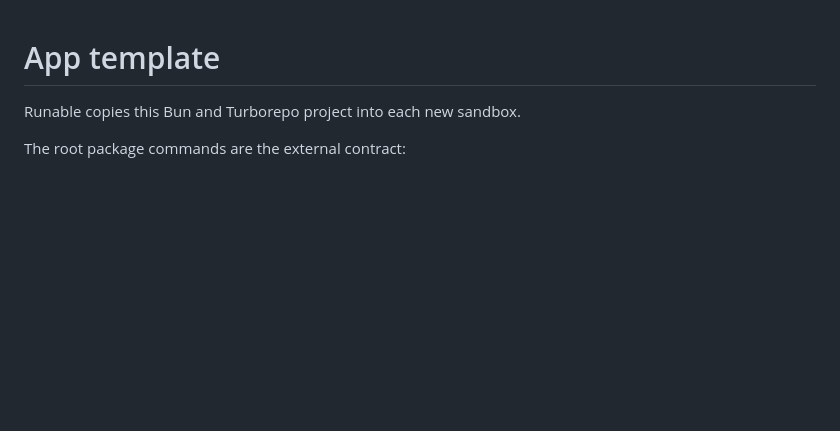
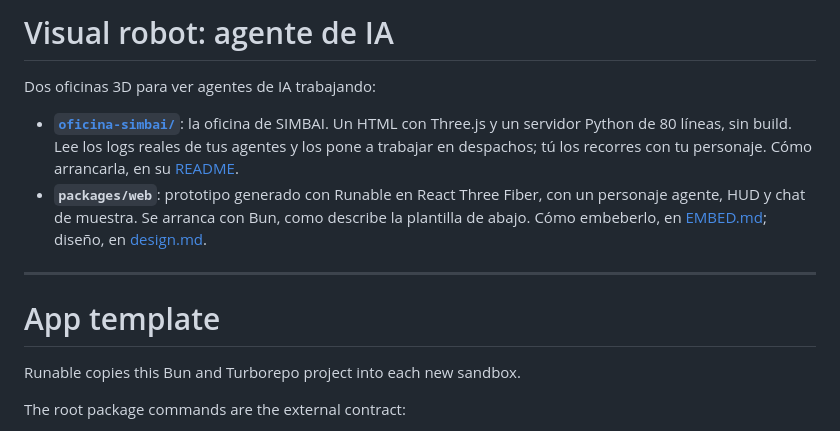
Before and after one commit to kdl177/visualrobotagentedeia-6927, a Markdown page: README.md, the part around the change. Drawn GitHub-style; blank space fills up the shorter version.

```diff
--- a/README.md
+++ b/README.md
@@ -1,3 +1,12 @@
+# Visual robot: agente de IA
+
+Dos oficinas 3D para ver agentes de IA trabajando:
+
+- **[`oficina-simbai/`](oficina-simbai/)**: la oficina de SIMBAI. Un HTML con Three.js y un servidor Python de 80 líneas, sin build. Lee los logs reales de tus agentes y los pone a trabajar en despachos; tú los recorres con tu personaje. Cómo arrancarla, en su [README](oficina-simbai/README.md).
+- **`packages/web`**: prototipo generado con Runable en React Three Fiber, con un personaje agente, HUD y chat de muestra. Se arranca con Bun, como describe la plantilla de abajo. Cómo embeberlo, en [EMBED.md](EMBED.md); diseño, en [design.md](design.md).
+
+---
+
 # App template
 
 Runable copies this Bun and Turborepo project into each new sandbox.
```
Also changed, not shown: oficina-simbai/README.md (added, +71 -0 lines), oficina-simbai/docs/captura.png (added), 4 other files.
